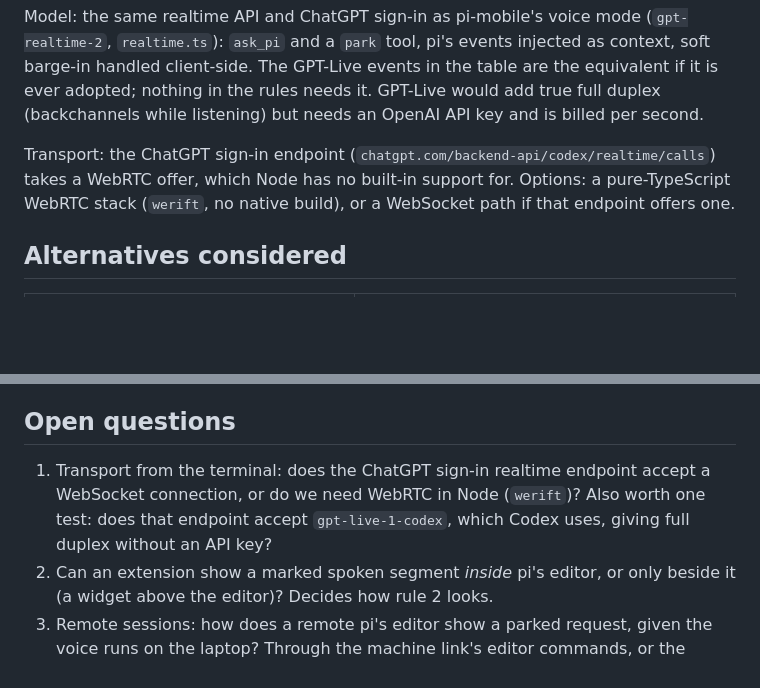
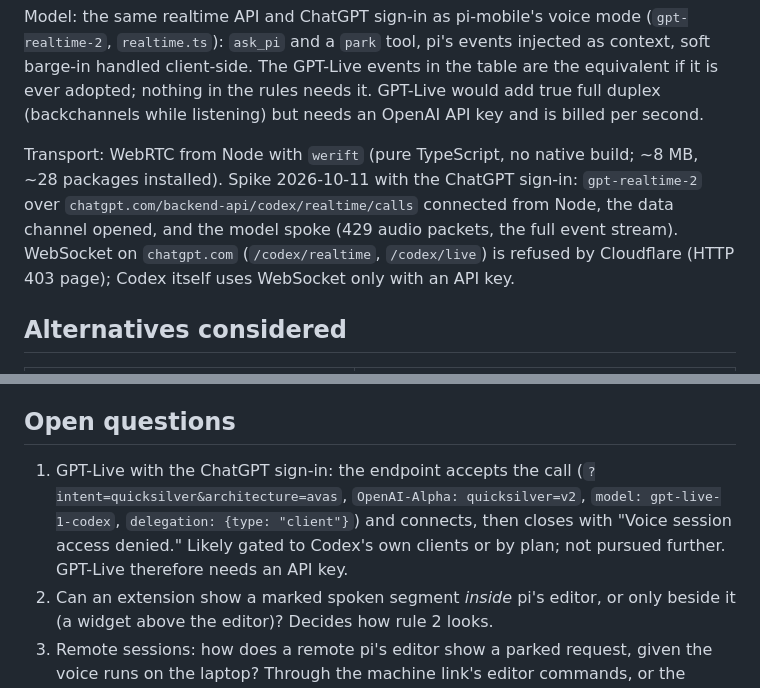
Before and after one commit to jkeskikangas/pi-mobile, a Markdown page: designs/voice-modalities.md, 2 parts joined by grey strips. Drawn GitHub-style; blank space fills up the shorter version.

Commit message:
Design: transport spike results (WebRTC from Node works with the ChatGPT sign-in; WebSocket and GPT-Live don't)

```diff
--- a/designs/voice-modalities.md
+++ b/designs/voice-modalities.md
@@ -96,7 +96,7 @@ New pieces:
 
 Model: the same realtime API and ChatGPT sign-in as pi-mobile's voice mode (`gpt-realtime-2`, `realtime.ts`): `ask_pi` and a `park` tool, pi's events injected as context, soft barge-in handled client-side. The GPT-Live events in the table are the equivalent if it is ever adopted; nothing in the rules needs it. GPT-Live would add true full duplex (backchannels while listening) but needs an OpenAI API key and is billed per second.
 
-Transport: the ChatGPT sign-in endpoint (`chatgpt.com/backend-api/codex/realtime/calls`) takes a WebRTC offer, which Node has no built-in support for. Options: a pure-TypeScript WebRTC stack (`werift`, no native build), or a WebSocket path if that endpoint offers one.
+Transport: WebRTC from Node with `werift` (pure TypeScript, no native build; ~8 MB, ~28 packages installed). Spike 2026-10-11 with the ChatGPT sign-in: `gpt-realtime-2` over `chatgpt.com/backend-api/codex/realtime/calls` connected from Node, the data channel opened, and the model spoke (429 audio packets, the full event stream). WebSocket on `chatgpt.com` (`/codex/realtime`, `/codex/live`) is refused by Cloudflare (HTTP 403 page); Codex itself uses WebSocket only with an API key.
 
 ## Alternatives considered
 
@@ -116,7 +116,7 @@ Transport: the ChatGPT sign-in endpoint (`chatgpt.com/backend-api/codex/realtime
 
 ## Open questions
 
-1. Transport from the terminal: does the ChatGPT sign-in realtime endpoint accept a WebSocket connection, or do we need WebRTC in Node (`werift`)? Also worth one test: does that endpoint accept `gpt-live-1-codex`, which Codex uses, giving full duplex without an API key?
+1. GPT-Live with the ChatGPT sign-in: the endpoint accepts the call (`?intent=quicksilver&architecture=avas`, `OpenAI-Alpha: quicksilver=v2`, `model: gpt-live-1-codex`, `delegation: {type: "client"}`) and connects, then closes with "Voice session access denied." Likely gated to Codex's own clients or by plan; not pursued further. GPT-Live therefore needs an API key.
 2. Can an extension show a marked spoken segment *inside* pi's editor, or only beside it (a widget above the editor)? Decides how rule 2 looks.
 3. Remote sessions: how does a remote pi's editor show a parked request, given the voice runs on the laptop? Through the machine link's editor commands, or the laptop keeps the parked text and pastes on Enter.
 4. Typing-pause length and the parking word list are starting values to tune.
```
